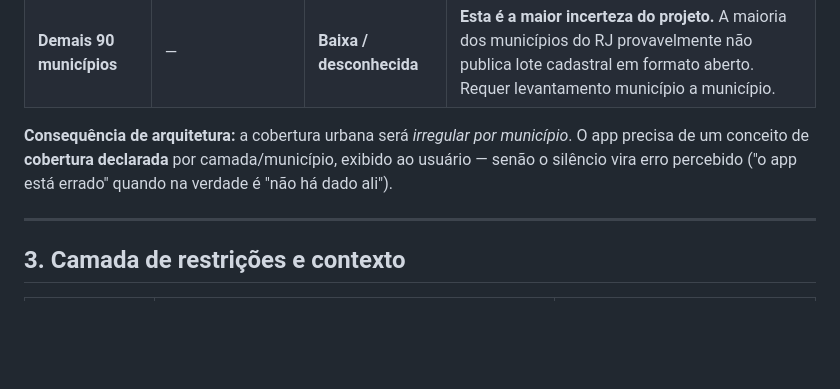
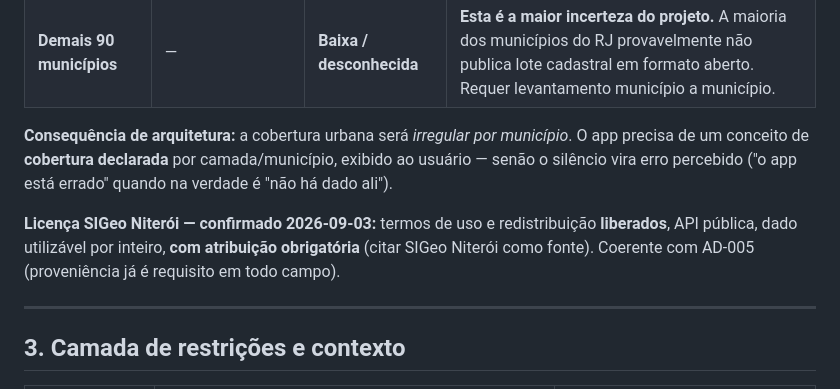
Before and after one commit to gustavofsousa/Terrametrica, a Markdown page: docs/research/fontes-de-dados-rj.md, the part around the change. Rendered like a GitHub page; blank space fills up the shorter version.

```diff
--- a/docs/research/fontes-de-dados-rj.md
+++ b/docs/research/fontes-de-dados-rj.md
@@ -37,6 +37,10 @@ dossiê precisa mostrar as duas versões e a divergência, não escolher uma sil
 **Consequência de arquitetura:** a cobertura urbana será *irregular por município*. O app precisa
 de um conceito de **cobertura declarada** por camada/município, exibido ao usuário — senão o
 silêncio vira erro percebido ("o app está errado" quando na verdade é "não há dado ali").
+
+**Licença SIGeo Niterói — confirmado 2026-09-03:** termos de uso e redistribuição **liberados**,
+API pública, dado utilizável por inteiro, **com atribuição obrigatória** (citar SIGeo Niterói como
+fonte). Coerente com AD-005 (proveniência já é requisito em todo campo).
 
 ---
 
```
Also changed, not shown: docs/research/pendencias-humano.md (+17 -19 lines).
